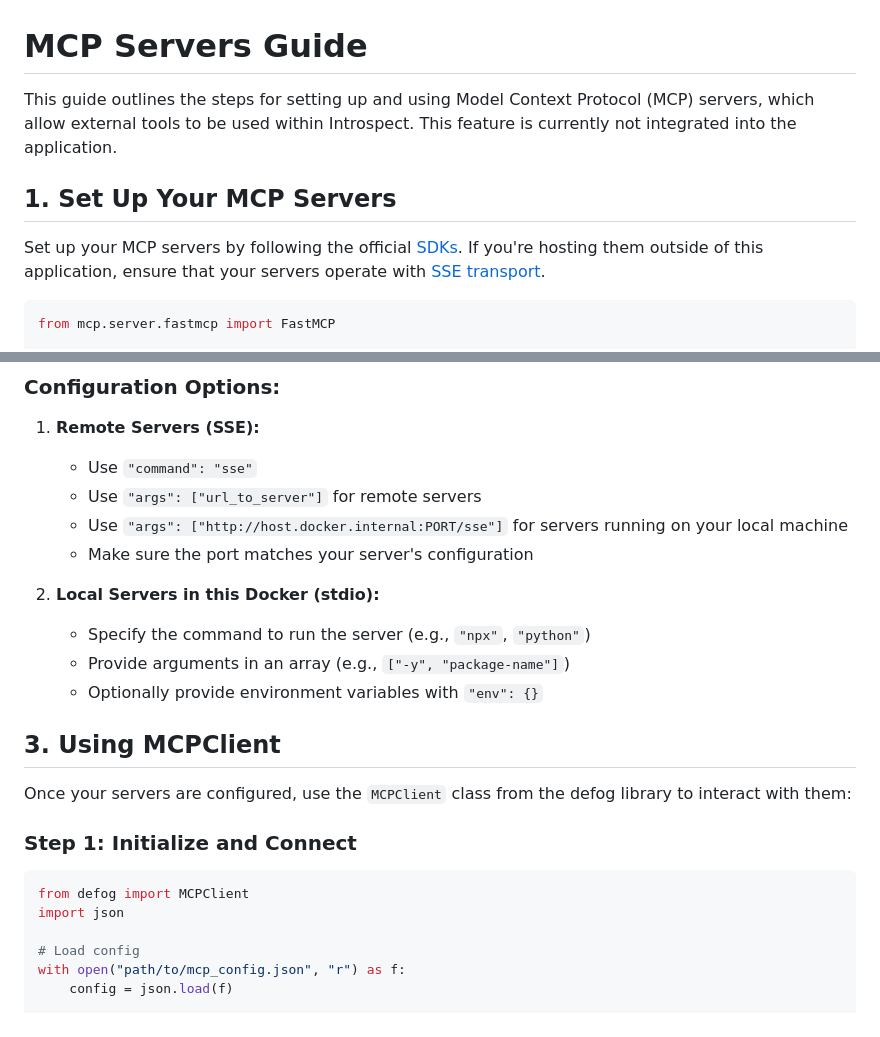
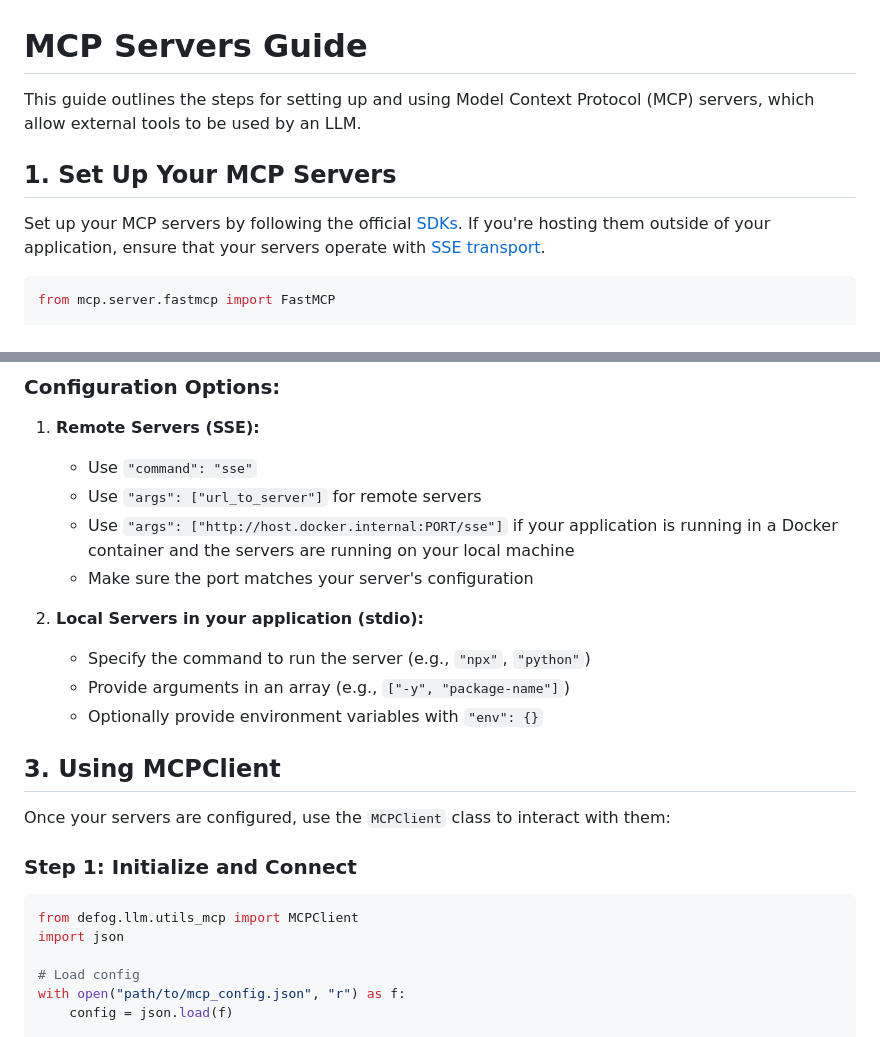
Before and after one commit to defog-ai/defog-python, a Markdown page: defog/llm/mcp_readme.md, 2 parts joined by grey strips. Rendered like a GitHub page.

````diff
--- a/defog/llm/mcp_readme.md
+++ b/defog/llm/mcp_readme.md
@@ -1,10 +1,10 @@
 # MCP Servers Guide
 
-This guide outlines the steps for setting up and using Model Context Protocol (MCP) servers, which allow external tools to be used within Introspect. This feature is currently not integrated into the application.
+This guide outlines the steps for setting up and using Model Context Protocol (MCP) servers, which allow external tools to be used by an LLM.
 
 ## 1. Set Up Your MCP Servers
 Set up your MCP servers by following the official [SDKs](https://github.com/modelcontextprotocol).
-If you're hosting them outside of this application, ensure that your servers operate with [SSE transport](https://modelcontextprotocol.io/docs/concepts/transports#server-sent-events-sse).
+If you're hosting them outside of your application, ensure that your servers operate with [SSE transport](https://modelcontextprotocol.io/docs/concepts/transports#server-sent-events-sse).
 
 ```python
 from mcp.server.fastmcp import FastMCP
@@ -49,22 +49,22 @@ After your servers are running, create `mcp_config.json` and add the servers to
 1. **Remote Servers (SSE):**
    - Use `"command": "sse"`
    - Use `"args": ["url_to_server"]` for remote servers
-   - Use `"args": ["http://host.docker.internal:PORT/sse"]` for servers running on your local machine
+   - Use `"args": ["http://host.docker.internal:PORT/sse"]` if your application is running in a Docker container and the servers are running on your local machine
    - Make sure the port matches your server's configuration
 
-2. **Local Servers in this Docker (stdio):**
+2. **Local Servers in your application (stdio):**
    - Specify the command to run the server (e.g., `"npx"`, `"python"`)
    - Provide arguments in an array (e.g., `["-y", "package-name"]`)
    - Optionally provide environment variables with `"env": {}`
 
 ## 3. Using MCPClient
 
-Once your servers are configured, use the `MCPClient` class from the defog library to interact with them:
+Once your servers are configured, use the `MCPClient` class to interact with them:
 
 ### Step 1: Initialize and Connect
 
 ```python
-from defog import MCPClient
+from defog.llm.utils_mcp import MCPClient
 import json
 
 # Load config
````
